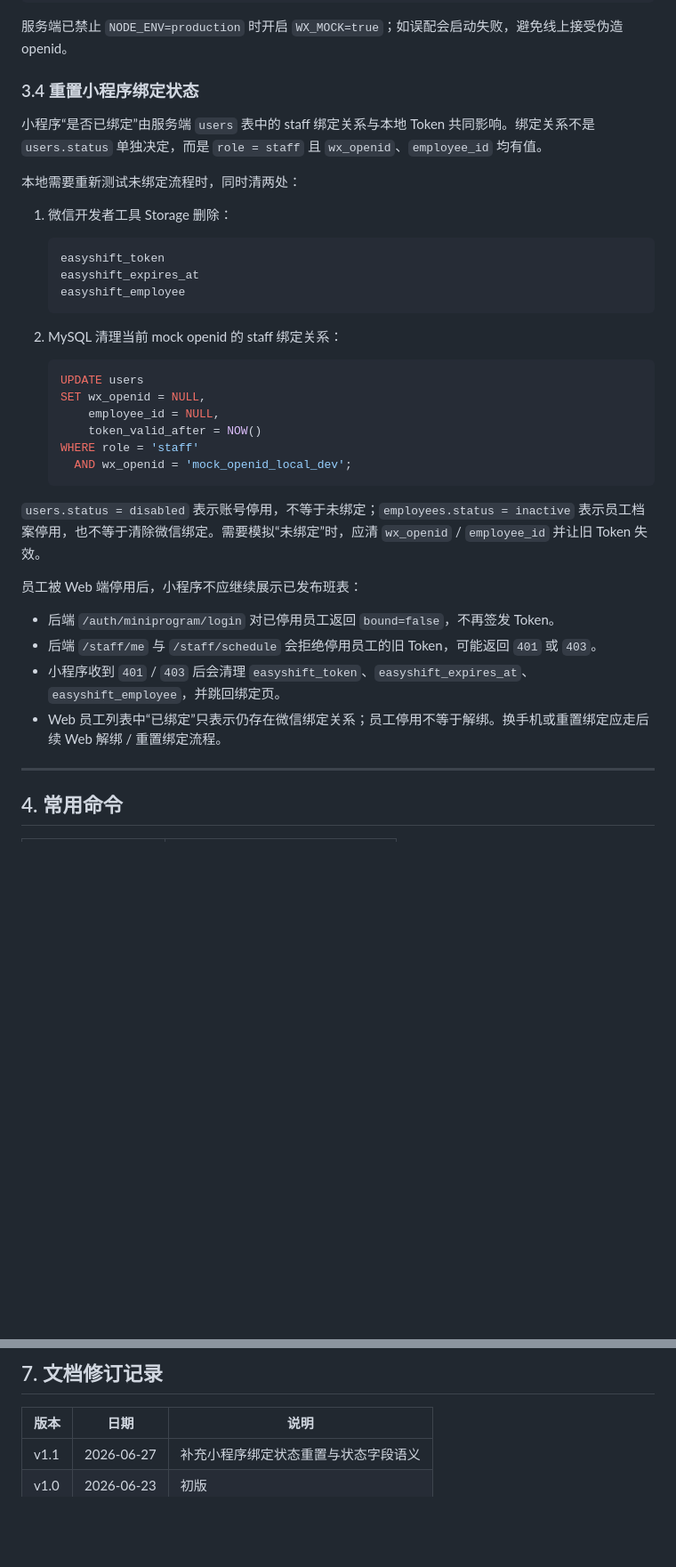
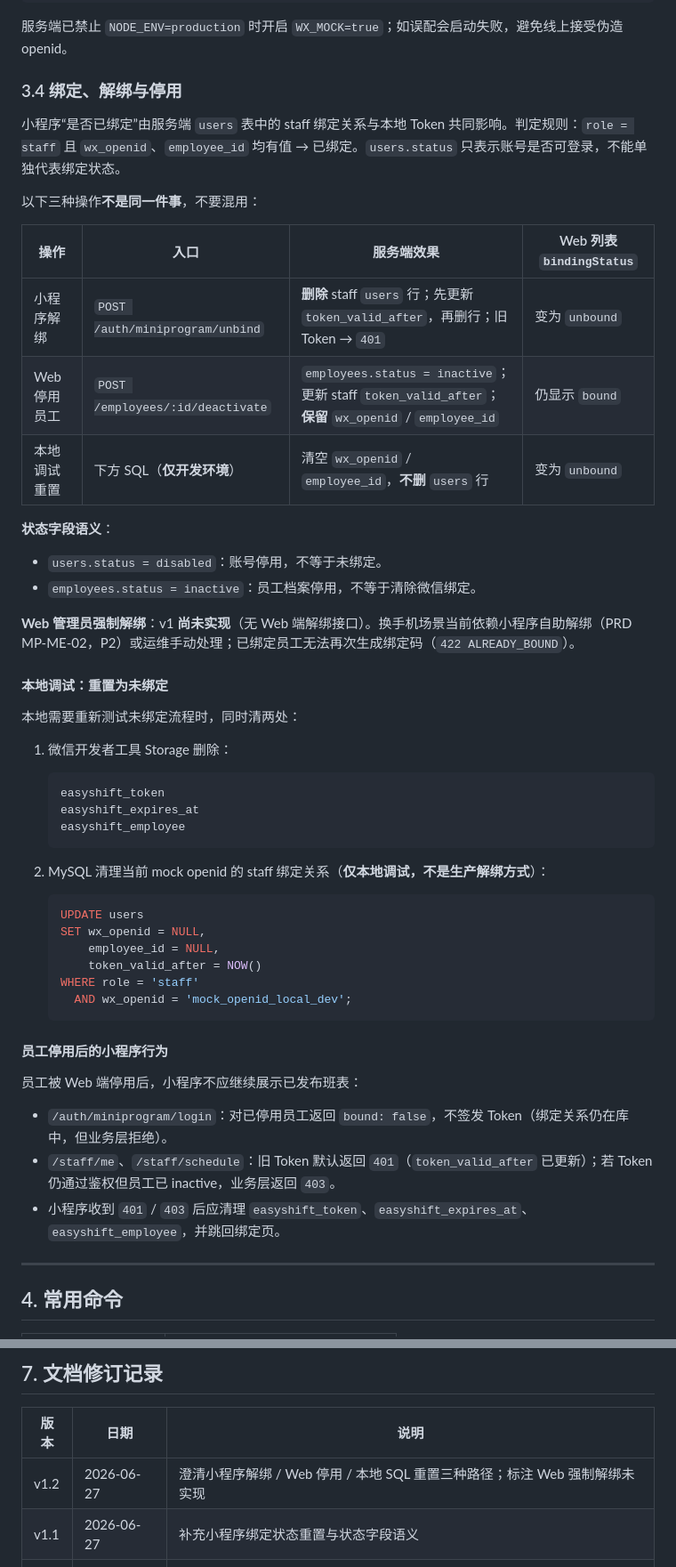
Before and after one commit to pdd1996/easyshift, a Markdown page: docs/DEV_GUIDE.md, 2 parts joined by grey strips. Shown at 89% size. Rendered like a GitHub page; blank space fills up the shorter version.

````diff
--- a/docs/DEV_GUIDE.md
+++ b/docs/DEV_GUIDE.md
@@ -189,9 +189,26 @@ WX_SECRET=真实小程序 Secret
 
 服务端已禁止 `NODE_ENV=production` 时开启 `WX_MOCK=true`；如误配会启动失败，避免线上接受伪造 openid。
 
-### 3.4 重置小程序绑定状态
+### 3.4 绑定、解绑与停用
 
-小程序“是否已绑定”由服务端 `users` 表中的 staff 绑定关系与本地 Token 共同影响。绑定关系不是 `users.status` 单独决定，而是 `role = staff` 且 `wx_openid`、`employee_id` 均有值。
+小程序“是否已绑定”由服务端 `users` 表中的 staff 绑定关系与本地 Token 共同影响。判定规则：`role = staff` 且 `wx_openid`、`employee_id` 均有值 → 已绑定。`users.status` 只表示账号是否可登录，不能单独代表绑定状态。
+
+以下三种操作**不是同一件事**，不要混用：
+
+| 操作 | 入口 | 服务端效果 | Web 列表 `bindingStatus` |
+|------|------|-----------|--------------------------|
+| 小程序解绑 | `POST /auth/miniprogram/unbind` | **删除** staff `users` 行；先更新 `token_valid_after`，再删行；旧 Token → `401` | 变为 `unbound` |
+| Web 停用员工 | `POST /employees/:id/deactivate` | `employees.status = inactive`；更新 staff `token_valid_after`；**保留** `wx_openid` / `employee_id` | 仍显示 `bound` |
+| 本地调试重置 | 下方 SQL（**仅开发环境**） | 清空 `wx_openid` / `employee_id`，**不删** `users` 行 | 变为 `unbound` |
+
+**状态字段语义**：
+
+- `users.status = disabled`：账号停用，不等于未绑定。
+- `employees.status = inactive`：员工档案停用，不等于清除微信绑定。
+
+**Web 管理员强制解绑**：v1 **尚未实现**（无 Web 端解绑接口）。换手机场景当前依赖小程序自助解绑（PRD MP-ME-02，P2）或运维手动处理；已绑定员工无法再次生成绑定码（`422 ALREADY_BOUND`）。
+
+#### 本地调试：重置为未绑定
 
 本地需要重新测试未绑定流程时，同时清两处：
 
@@ -203,7 +220,7 @@ WX_SECRET=真实小程序 Secret
    easyshift_employee
    ```
 
-2. MySQL 清理当前 mock openid 的 staff 绑定关系：
+2. MySQL 清理当前 mock openid 的 staff 绑定关系（**仅本地调试，不是生产解绑方式**）：
 
    ```sql
    UPDATE users
@@ -214,14 +231,13 @@ WX_SECRET=真实小程序 Secret
      AND wx_openid = 'mock_openid_local_dev';
    ```
 
-`users.status = disabled` 表示账号停用，不等于未绑定；`employees.status = inactive` 表示员工档案停用，也不等于清除微信绑定。需要模拟“未绑定”时，应清 `wx_openid` / `employee_id` 并让旧 Token 失效。
+#### 员工停用后的小程序行为
 
 员工被 Web 端停用后，小程序不应继续展示已发布班表：
 
-- 后端 `/auth/miniprogram/login` 对已停用员工返回 `bound=false`，不再签发 Token。
-- 后端 `/staff/me` 与 `/staff/schedule` 会拒绝停用员工的旧 Token，可能返回 `401` 或 `403`。
-- 小程序收到 `401` / `403` 后会清理 `easyshift_token`、`easyshift_expires_at`、`easyshift_employee`，并跳回绑定页。
-- Web 员工列表中“已绑定”只表示仍存在微信绑定关系；员工停用不等于解绑。换手机或重置绑定应走后续 Web 解绑 / 重置绑定流程。
+- `/auth/miniprogram/login`：对已停用员工返回 `bound: false`，不签发 Token（绑定关系仍在库中，但业务层拒绝）。
+- `/staff/me`、`/staff/schedule`：旧 Token 默认返回 `401`（`token_valid_after` 已更新）；若 Token 仍通过鉴权但员工已 inactive，业务层返回 `403`。
+- 小程序收到 `401` / `403` 后应清理 `easyshift_token`、`easyshift_expires_at`、`easyshift_employee`，并跳回绑定页。
 
 ---
 
@@ -291,5 +307,6 @@ WX_SECRET=真实小程序 Secret
 
 | 版本 | 日期 | 说明 |
 |------|------|------|
+| v1.2 | 2026-06-27 | 澄清小程序解绑 / Web 停用 / 本地 SQL 重置三种路径；标注 Web 强制解绑未实现 |
 | v1.1 | 2026-06-27 | 补充小程序绑定状态重置与状态字段语义 |
 | v1.0 | 2026-06-23 | 初版 |
````
Also changed, not shown: other parts of docs/DEV_GUIDE.md (+1 -1 lines), docs/API.md (+31 -2 lines), docs/SECURITY.md (+36 -7 lines).
